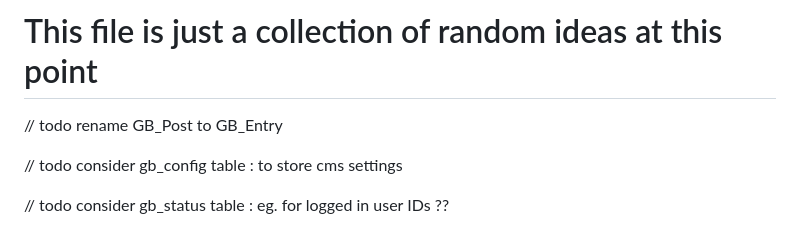
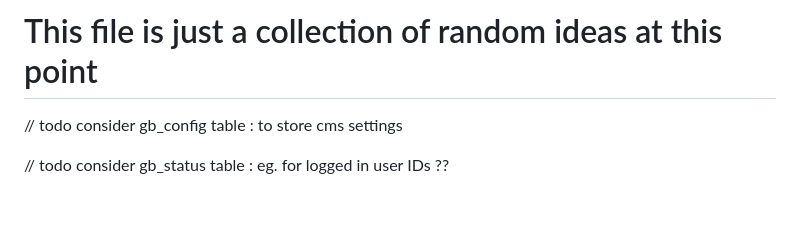
Before and after one commit to a-bakos/gazebo-cms, a Markdown page: TODO.md, the part around the change. Rendered like a GitHub page; blank space fills up the shorter version.

```diff
--- a/TODO.md
+++ b/TODO.md
@@ -1,6 +1,4 @@
 # This file is just a collection of random ideas at this point
-
-// todo rename GB_Post to GB_Entry
 
 // todo consider gb_config table : to store cms settings
 
```
